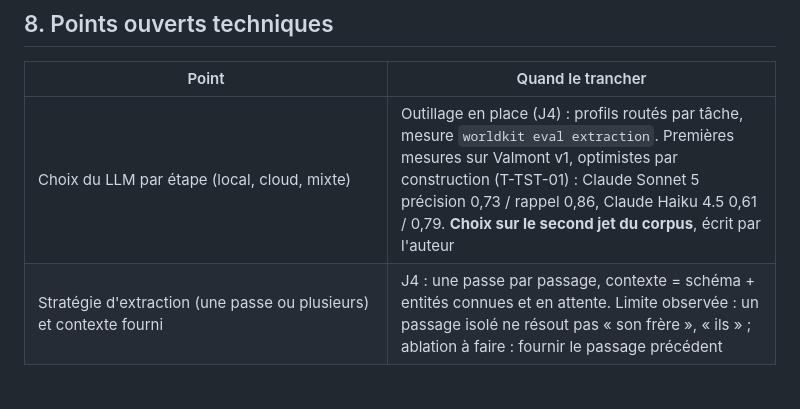
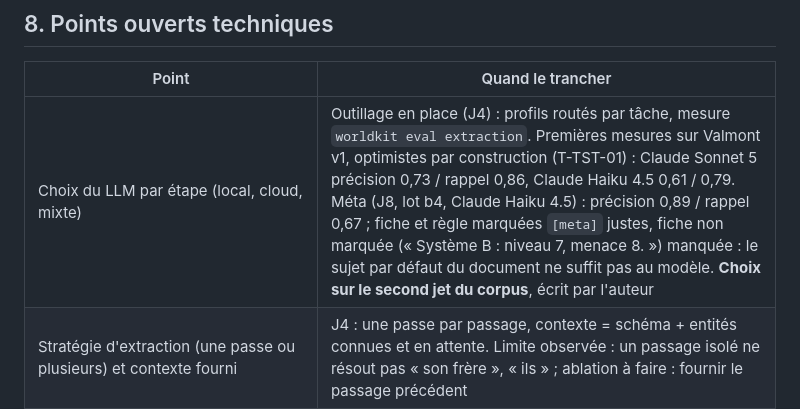
Before and after one commit to ltimsit/WorldKit, a Markdown page: docs/cadre-technique.md, the part around the change. Rendered like a GitHub page; blank space fills up the shorter version.

Commit message:
Cadre technique : première mesure T2 du méta (b4, Haiku 4.5)
Co-Authored-By: Claude Opus 5.5 <noreply@anthropic.com>

```diff
--- a/docs/cadre-technique.md
+++ b/docs/cadre-technique.md
@@ -394,7 +394,7 @@ flowchart LR
 
 | Point | Quand le trancher |
 |---|---|
-| Choix du LLM par étape (local, cloud, mixte) | Outillage en place (J4) : profils routés par tâche, mesure `worldkit eval extraction`. Premières mesures sur Valmont v1, optimistes par construction (T-TST-01) : Claude Sonnet 5 précision 0,73 / rappel 0,86, Claude Haiku 4.5 0,61 / 0,79. **Choix sur le second jet du corpus**, écrit par l'auteur |
+| Choix du LLM par étape (local, cloud, mixte) | Outillage en place (J4) : profils routés par tâche, mesure `worldkit eval extraction`. Premières mesures sur Valmont v1, optimistes par construction (T-TST-01) : Claude Sonnet 5 précision 0,73 / rappel 0,86, Claude Haiku 4.5 0,61 / 0,79. Méta (J8, lot b4, Claude Haiku 4.5) : précision 0,89 / rappel 0,67 ; fiche et règle marquées `[meta]` justes, fiche non marquée (« Système B : niveau 7, menace 8. ») manquée : le sujet par défaut du document ne suffit pas au modèle. **Choix sur le second jet du corpus**, écrit par l'auteur |
 | Stratégie d'extraction (une passe ou plusieurs) et contexte fourni | J4 : une passe par passage, contexte = schéma + entités connues et en attente. Limite observée : un passage isolé ne résout pas « son frère », « ils » ; ablation à faire : fournir le passage précédent |
 | Résolution d'entités : similarité de noms, embeddings, seuils | J4 : résolution par le modèle contre la liste des entités connues, puis regroupement au niveau du lot par (type, nom normalisé sans article). Le piège « le Roi Gris » tombe avec Haiku comme avec Sonnet ; à mesurer avec un profil dédié à la résolution avant d'envisager des embeddings |
 | Fréquence des points de sauvegarde | Reportée : aucun besoin mesuré en J2 ; à reprendre quand un monde réel ralentira la projection |
```
